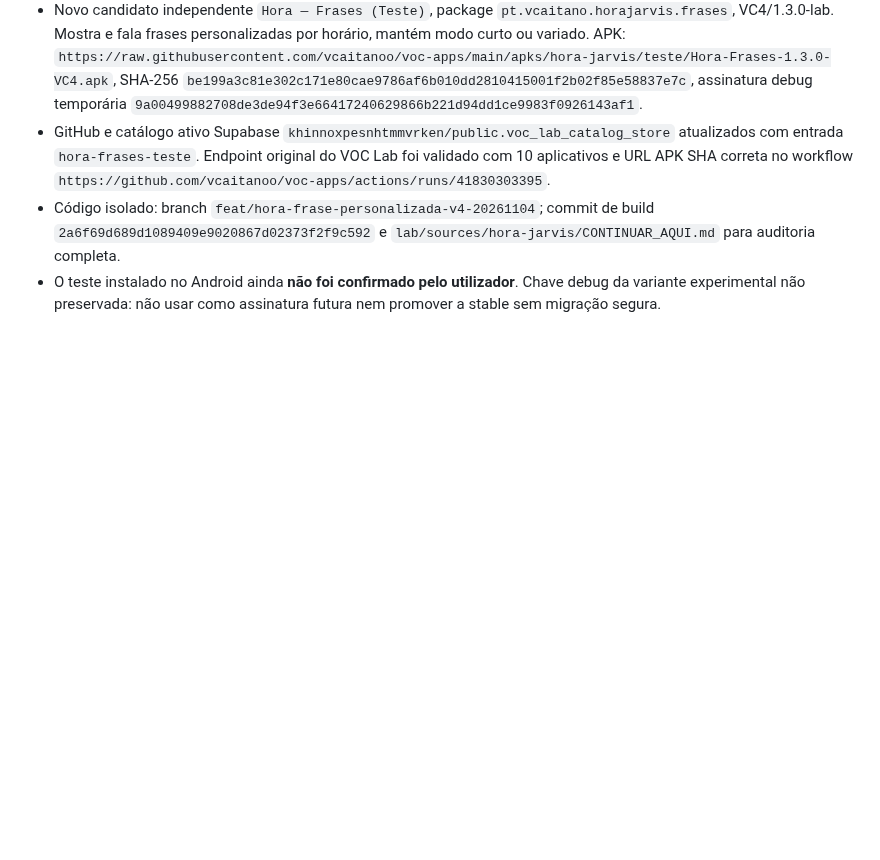
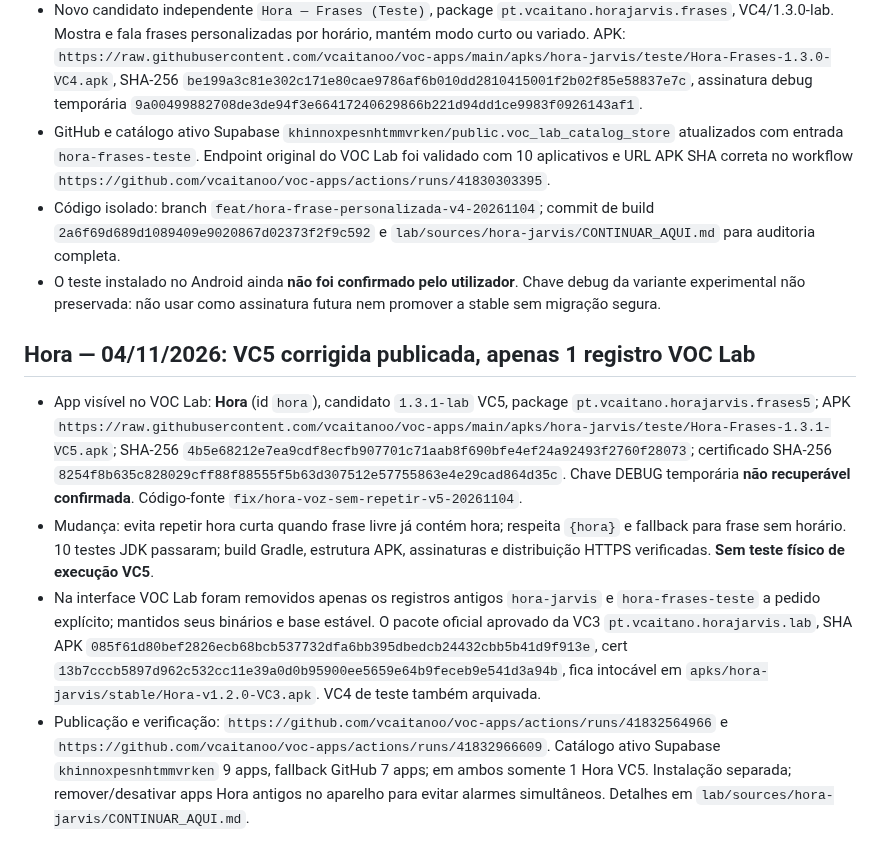
Before and after one commit to vcaitanoo/voc-apps, a Markdown page: docs/CENTRAL_VOC.md, the part around the change. GitHub-like rendering; blank space fills up the shorter version.

Commit message:
docs(hora): guardar checkpoint VC5 e estado do VOC Lab com um unico Hora

```diff
--- a/docs/CENTRAL_VOC.md
+++ b/docs/CENTRAL_VOC.md
@@ -119,3 +119,10 @@ Ponto exato para continuar:
 - GitHub e catálogo ativo Supabase `khinnoxpesnhtmmvrken/public.voc_lab_catalog_store` atualizados com entrada `hora-frases-teste`. Endpoint original do VOC Lab foi validado com 10 aplicativos e URL APK SHA correta no workflow `https://github.com/vcaitanoo/voc-apps/actions/runs/41830303395`.
 - Código isolado: branch `feat/hora-frase-personalizada-v4-20261104`; commit de build `2a6f69d689d1089409e9020867d02373f2f9c592` e `lab/sources/hora-jarvis/CONTINUAR_AQUI.md` para auditoria completa.
 - O teste instalado no Android ainda **não foi confirmado pelo utilizador**. Chave debug da variante experimental não preservada: não usar como assinatura futura nem promover a stable sem migração segura.
+
+## Hora — 04/11/2026: VC5 corrigida publicada, apenas 1 registro VOC Lab
+
+- App visível no VOC Lab: **Hora** (id `hora`), candidato `1.3.1-lab` VC5, package `pt.vcaitano.horajarvis.frases5`; APK `https://raw.githubusercontent.com/vcaitanoo/voc-apps/main/apks/hora-jarvis/teste/Hora-Frases-1.3.1-VC5.apk`; SHA-256 `4b5e68212e7ea9cdf8ecfb907701c71aab8f690bfe4ef24a92493f2760f28073`; certificado SHA-256 `8254f8b635c828029cff88f88555f5b63d307512e57755863e4e29cad864d35c`. Chave DEBUG temporária **não recuperável confirmada**. Código-fonte `fix/hora-voz-sem-repetir-v5-20261104`.
+- Mudança: evita repetir hora curta quando frase livre já contém hora; respeita `{hora}` e fallback para frase sem horário. 10 testes JDK passaram; build Gradle, estrutura APK, assinaturas e distribuição HTTPS verificadas. **Sem teste físico de execução VC5**.
+- Na interface VOC Lab foram removidos apenas os registros antigos `hora-jarvis` e `hora-frases-teste` a pedido explícito; mantidos seus binários e base estável. O pacote oficial aprovado da VC3 `pt.vcaitano.horajarvis.lab`, SHA APK `085f61d80bef2826ecb68bcb537732dfa6bb395dbedcb24432cbb5b41d9f913e`, cert `13b7cccb5897d962c532cc11e39a0d0b95900ee5659e64b9feceb9e541d3a94b`, fica intocável em `apks/hora-jarvis/stable/Hora-v1.2.0-VC3.apk`. VC4 de teste também arquivada.
+- Publicação e verificação: `https://github.com/vcaitanoo/voc-apps/actions/runs/41832564966` e `https://github.com/vcaitanoo/voc-apps/actions/runs/41832966609`. Catálogo ativo Supabase `khinnoxpesnhtmmvrken` 9 apps, fallback GitHub 7 apps; em ambos somente 1 Hora VC5. Instalação separada; remover/desativar apps Hora antigos no aparelho para evitar alarmes simultâneos. Detalhes em `lab/sources/hora-jarvis/CONTINUAR_AQUI.md`.
```
